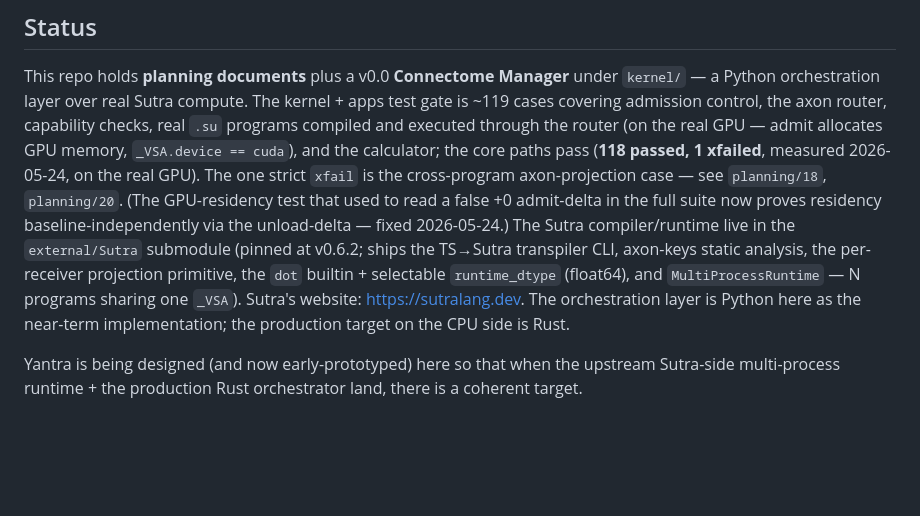
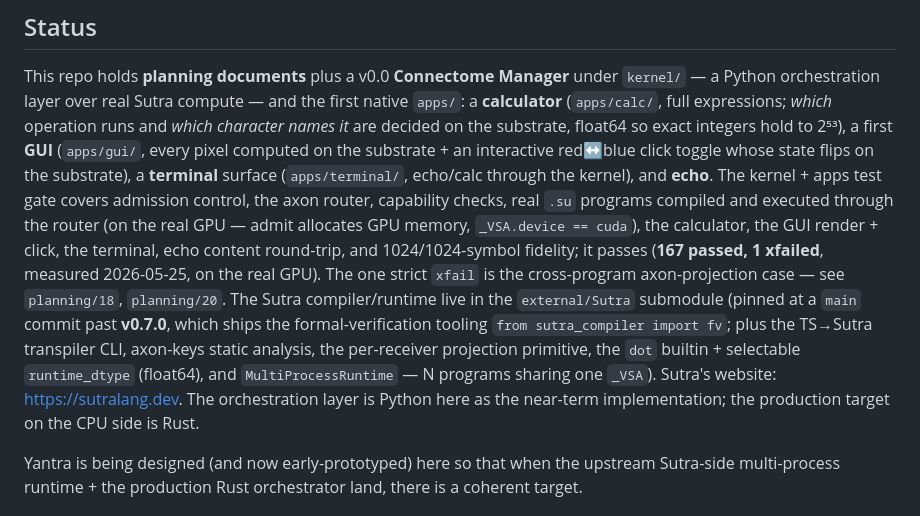
Before and after one commit to EmmaLeonhart/Yantra, a Markdown page: README.md, the part around the change. Rendered like a GitHub page; blank space fills up the shorter version.

Commit message:
README doc-truth pass: current test count (167), apps shipped, pin past v0.7.0
The README's Status had drifted from measured reality (CLAUDE.md: keep README
reflecting the current state). Corrected, with the number re-measured this run:
- test gate "118 passed / ~119 cases (2026-05-24)" -> "167 passed, 1 xfailed,
  measured 2026-05-25" (full suite re-run: 167 passed, 1 xfailed, 102.74s, real
  GPU). The one xfail is still the cross-program axon-projection case.
- now lists the shipped apps/: calculator (operator dispatch + operator-char both
  on the substrate, float64 to 2^53), first GUI (substrate pixels + interactive
  red<->blue click), terminal surface, echo; and the gate's coverage of each.
- submodule "pinned at v0.6.2" -> "a main commit past v0.7.0" (v0.7.0 shipped the
  FV public API `from sutra_compiler import fv`).

Doc-truth pass per todo.md § "What's genuinely unblocked" (the high-yield
unblocked lane). No code change; no Sutra change. Numbers are measured, not
remembered.

Co-Authored-By: Claude Opus 4.7 (1M context) <noreply@anthropic.com>

```diff
--- a/README.md
+++ b/README.md
@@ -49,23 +49,29 @@ code" beat "it runs my favourite app."
 
 This repo holds **planning documents** plus a v0.0 **Connectome
 Manager** under `kernel/` — a Python orchestration layer over real
-Sutra compute. The kernel + apps test gate is ~119 cases covering
-admission control, the axon router, capability checks, real `.su`
+Sutra compute — and the first native `apps/`: a **calculator**
+(`apps/calc/`, full expressions; *which* operation runs and *which
+character names it* are decided on the substrate, float64 so exact
+integers hold to 2⁵³), a first **GUI** (`apps/gui/`, every pixel
+computed on the substrate + an interactive red↔blue click toggle whose
+state flips on the substrate), a **terminal** surface (`apps/terminal/`,
+echo/calc through the kernel), and **echo**. The kernel + apps test gate
+covers admission control, the axon router, capability checks, real `.su`
 programs compiled and executed through the router (on the real GPU —
-admit allocates GPU memory, `_VSA.device == cuda`), and the calculator;
-the core paths pass (**118 passed, 1 xfailed**, measured 2026-05-24, on
-the real GPU). The one strict `xfail` is the cross-program axon-projection
-case — see `planning/18`, `planning/20`. (The GPU-residency test that used
-to read a false +0 admit-delta in the full suite now proves residency
-baseline-independently via the unload-delta — fixed 2026-05-24.)
-The Sutra compiler/runtime live in
-the `external/Sutra` submodule (pinned at v0.6.2; ships the TS→Sutra
-transpiler CLI, axon-keys static analysis, the per-receiver
+admit allocates GPU memory, `_VSA.device == cuda`), the calculator, the
+GUI render + click, the terminal, echo content round-trip, and
+1024/1024-symbol fidelity; it passes (**167 passed, 1 xfailed**, measured
+2026-05-25, on the real GPU). The one strict `xfail` is the cross-program
+axon-projection case — see `planning/18`, `planning/20`.
+The Sutra compiler/runtime live in the `external/Sutra` submodule
+(pinned at a `main` commit past **v0.7.0**, which ships the
+formal-verification tooling `from sutra_compiler import fv`; plus the
+TS→Sutra transpiler CLI, axon-keys static analysis, the per-receiver
 projection primitive, the `dot` builtin + selectable `runtime_dtype`
-(float64), and `MultiProcessRuntime` — N programs sharing
-one `_VSA`). Sutra's website: <https://sutralang.dev>. The
-orchestration layer is Python here as the near-term implementation;
-the production target on the CPU side is Rust.
+(float64), and `MultiProcessRuntime` — N programs sharing one `_VSA`).
+Sutra's website: <https://sutralang.dev>. The orchestration layer is
+Python here as the near-term implementation; the production target on the
+CPU side is Rust.
 
 Yantra is being designed (and now early-prototyped) here so that when
 the upstream Sutra-side multi-process runtime + the production Rust
```
